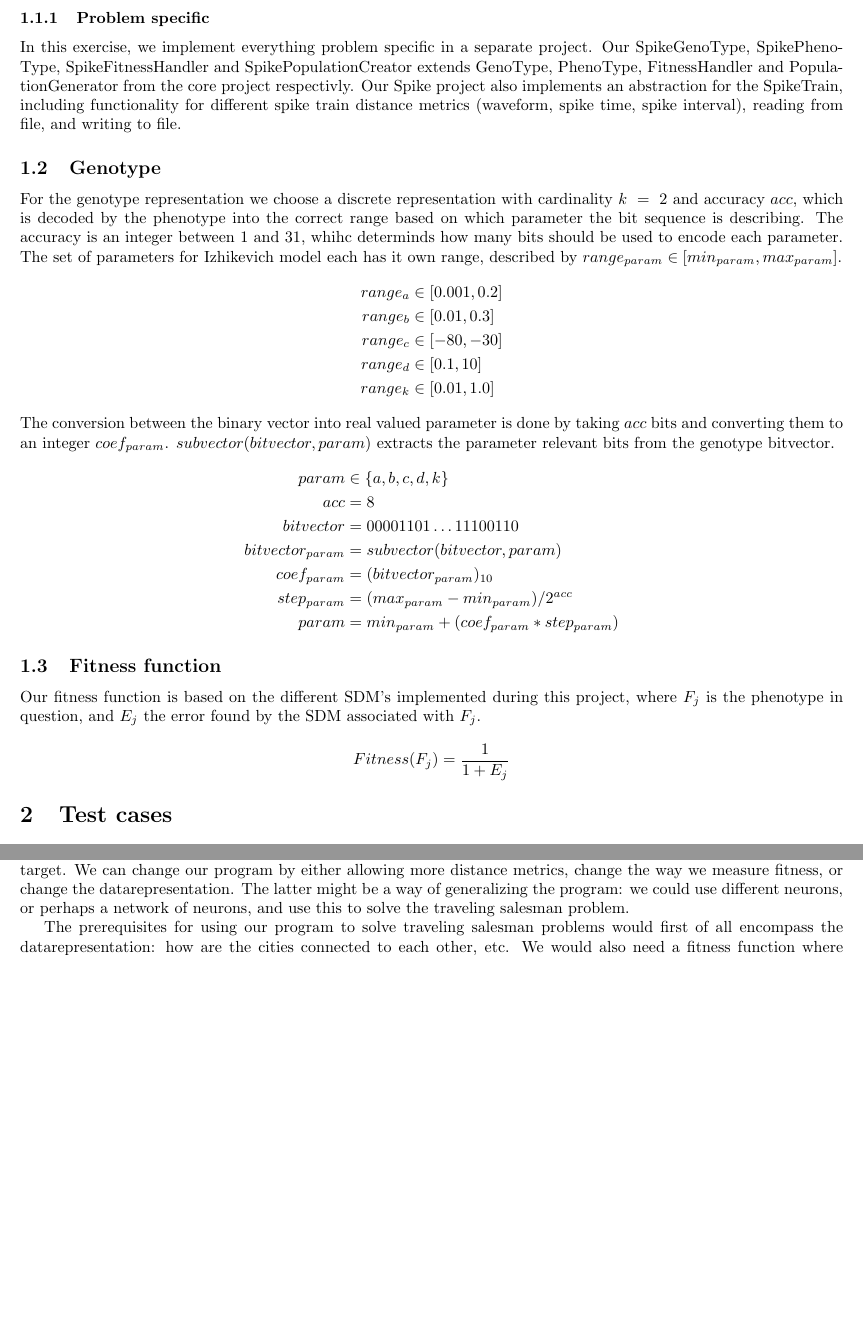
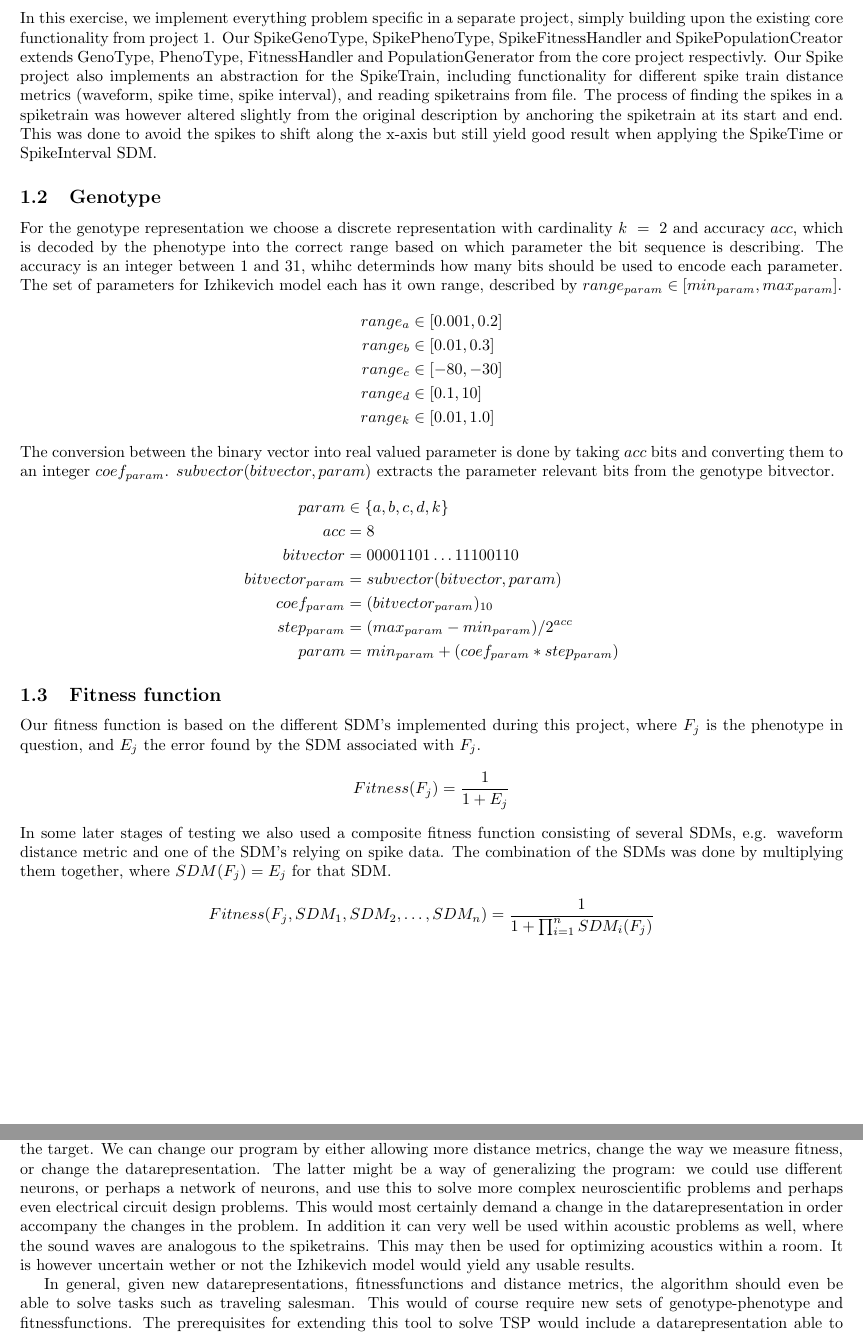
Before and after one commit to nutgaard/IT3708, a LaTeX problem sheet (reports/exercise 2/report.tex): two parts of pages 2 and 8 of 9 before the commit and two parts of pages 2 and 9 of 9 after it, joined at a grey line, cut at the place of the change, the shorter picture padded with empty space. Compiled offline with pdfLaTeX.

Commit message:
9 packed pages

```diff
--- a/reports/exercise 2/report.tex
+++ b/reports/exercise 2/report.tex
@@ -29,8 +29,8 @@
 			\end{figure}
 
 		\subsubsection{Problem specific}\label{sec:specific}
-				In this exercise, we implement everything problem specific in a separate project. Our SpikeGenoType, SpikePhenoType, SpikeFitnessHandler and SpikePopulationCreator extends GenoType, PhenoType, FitnessHandler and PopulationGenerator from the core project respectivly.
-		Our Spike project also implements an abstraction for the SpikeTrain, including functionality for different spike train distance metrics (waveform, spike time, spike interval), reading from file, and writing to file.
+				In this exercise, we implement everything problem specific in a separate project, simply building upon the existing core functionality from project 1. Our SpikeGenoType, SpikePhenoType, SpikeFitnessHandler and SpikePopulationCreator extends GenoType, PhenoType, FitnessHandler and PopulationGenerator from the core project respectivly.
+		Our Spike project also implements an abstraction for the SpikeTrain, including functionality for different spike train distance metrics (waveform, spike time, spike interval), and reading spiketrains from file. The process of finding the spikes in a spiketrain was however altered slightly from the original description by anchoring the spiketrain at its start and end. This was done to avoid the spikes to shift along the x-axis but still yield good result when applying the SpikeTime or SpikeInterval SDM.
 	\subsection{Genotype}\label{sec:geno}
 		For the genotype representation we choose a discrete representation with cardinality $k~=~2$ and accuracy $acc$, which is decoded by the phenotype into the correct range based on which parameter the bit sequence is describing. The accuracy is an integer between 1 and 31, whihc determinds how many bits should be used to encode each parameter. The set of parameters for Izhikevich model each has it own range, described by $range_{param} \in [min_{param}, max_{param}]$.
 		\begin{align}
@@ -55,6 +55,11 @@
 		\begin{align}
 			Fitness(F_j) &= \frac{1}{1+E_j}\nonumber
 		\end{align}
+		In some later stages of testing we also used a composite fitness function consisting of several SDMs, e.g. waveform distance metric and one of the SDM's relying on spike data. The combination of the SDMs was done by multiplying them together, where $SDM(F_j) = E_j$ for that SDM.
+		\begin{align}
+			Fitness(F_j, SDM_1, SDM_2, \ldots,SDM_n) &= \frac{1}{1+\prod_{i=1}^nSDM_i(F_j)}\nonumber
+		\end{align}
+\pagebreak
 \section{Test cases}\label{sec:test}
 	The twelve test cases can be found below. The figure to the left show the target spike train in red and the best case spike train found with a given SDM in blue. The figure to the right show the fitness progression throughout the generations, with best fitness shown in green, average fitness in red, standard deviation of fitness in blue and the average entropy between the parameters for the entire population. All images is in addition added to the final delivery in order to make them visible in their original size.
 
@@ -383,8 +401,8 @@ The program we have built accepts spike trains as input data and finds the best
 \section{Application in other problem domains}\label{sec:applications}
-As mentioned in section \ref{sec:implications} our program finds the best parameters to create a neuron with the Izhikevich spiking-neuron model. It also measures the distance between our neuron and a target neuron, and tries to find a solution closer to the target. We can change our program by either allowing more distance metrics, change the way we measure fitness, or change the datarepresentation. The latter might be a way of generalizing the program: we could use different neurons, or perhaps a network of neurons, and use this to solve the traveling salesman problem.
+As mentioned in section \ref{sec:implications} our program finds the best parameters to create a neuron with the Izhikevich spiking-neuron model. It also measures the distance between our neuron and a target neuron, and tries to find a solution closer to the target. We can change our program by either allowing more distance metrics, change the way we measure fitness, or change the datarepresentation. The latter might be a way of generalizing the program: we could use different neurons, or perhaps a network of neurons, and use this to solve more complex neuroscientific problems and perhaps even electrical circuit design problems. This would most certainly demand a change in the datarepresentation in order accompany the changes in the problem. In addition it can very well be used within acoustic problems as well, where the sound waves are analogous to the spiketrains. This may then be used for optimizing acoustics within a room. It is however uncertain wether or not the Izhikevich model would yield any usable results.
 
-The prerequisites for using our program to solve traveling salesman problems would first of all encompass the datarepresentation: how are the cities connected to each other, etc. We would also need a fitness function where shorter paths yields better results. See \ref{fig:fig1337} for a sketch of the overall system.
+In general, given new datarepresentations, fitnessfunctions and distance metrics, the algorithm should even be able to solve tasks such as traveling salesman. This would of course require new sets of genotype-phenotype and fitnessfunctions. The prerequisites for extending this tool to solve TSP would include a datarepresentation able to represent a solution instance and a fitness function which would yield better result for shorter paths. The overall sketch of such an system can be seen below in figure~\ref{fig:sketch}
+
+%The prerequisites for using our program to solve traveling salesman problems would first of all encompass the datarepresentation: how are the cities connected to each other, etc. We would also need a fitness function where shorter paths yields better results. See \ref{fig:fig1337} for a sketch of the overall system.
 	\begin{figure}[H]
 		\centering
-			\includegraphics[width=0.5\linewidth]{./../images/sexyimage.jpg}
-		\label{fig:fig1337}
```
Also changed, not shown: reports/images/GAStruct.png, reports/images/TSPStruct.png (added), reports/exercise 2/report.tex (26 more changed lines), 1 other file.
